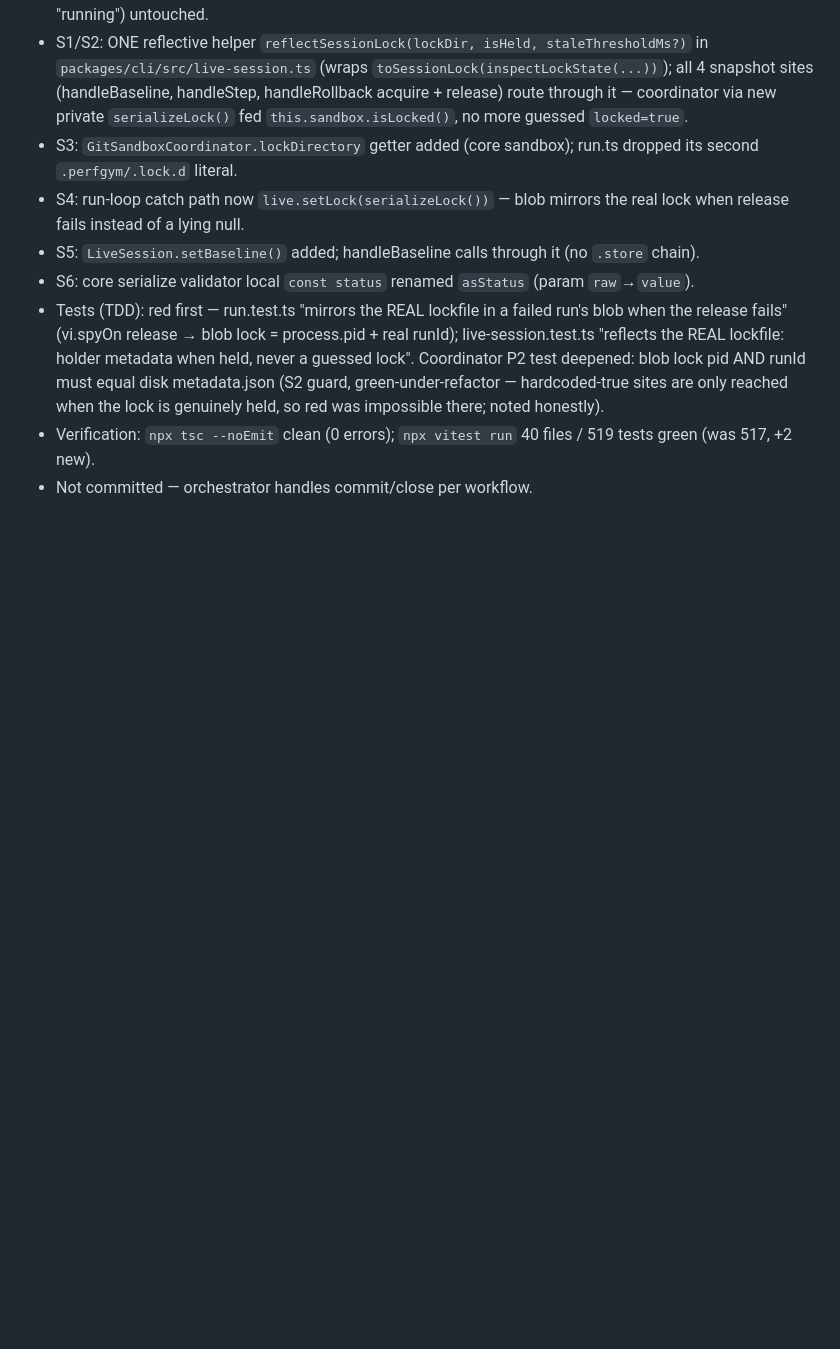
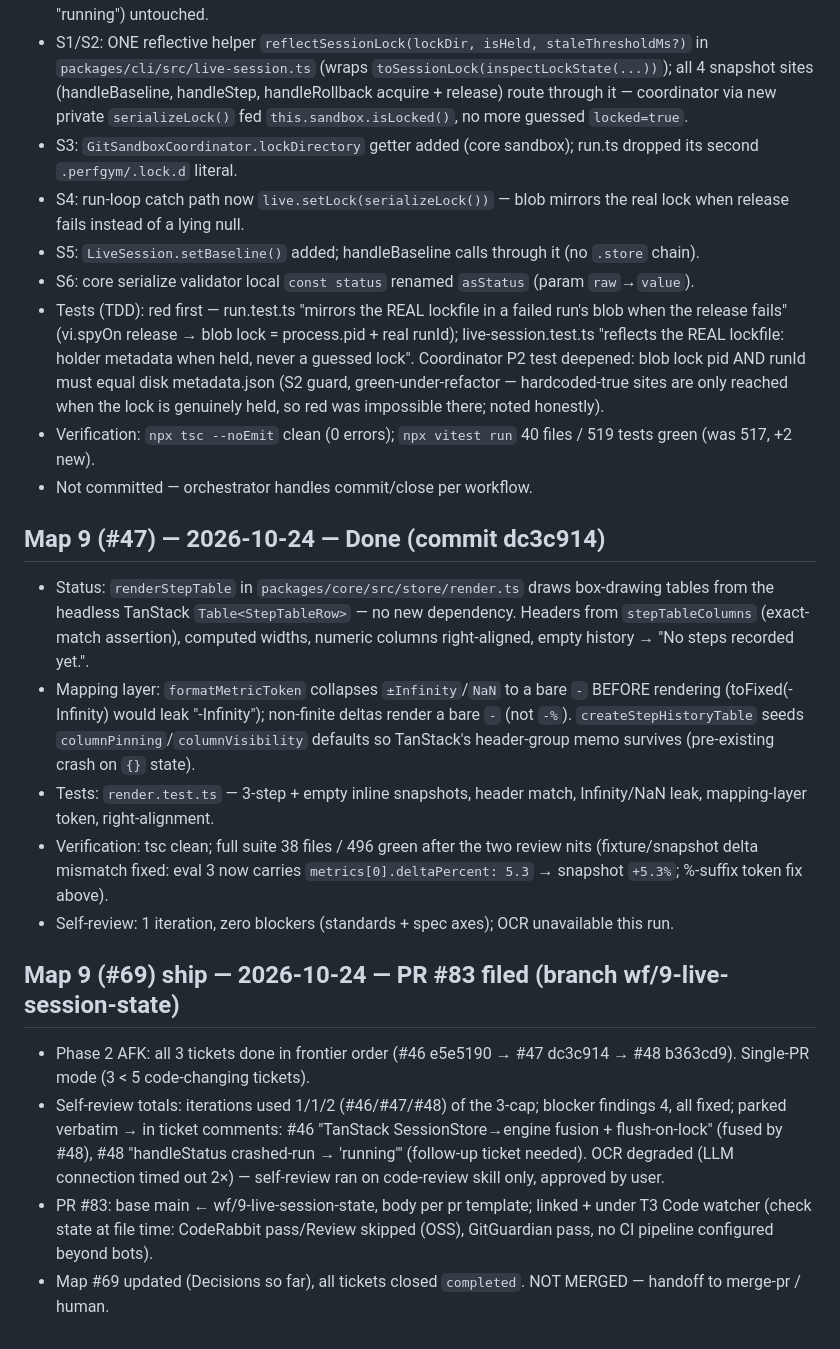
Before and after one commit to parth5012/perfgym, a Markdown page: LOG.md, the part around the change. Drawn GitHub-style; blank space fills up the shorter version.

Commit message:
docs: log Map 9 (#69) AFK iteration + PR-83 ship notes

```diff
--- a/LOG.md
+++ b/LOG.md
@@ -262,3 +262,16 @@ TECH_DEBT: stateless MCP shim now tears down its per-call GitWorktreeDriver + ev
 - Tests (TDD): red first — run.test.ts "mirrors the REAL lockfile in a failed run's blob when the release fails" (vi.spyOn release → blob lock = process.pid + real runId); live-session.test.ts "reflects the REAL lockfile: holder metadata when held, never a guessed lock". Coordinator P2 test deepened: blob lock pid AND runId must equal disk metadata.json (S2 guard, green-under-refactor — hardcoded-true sites are only reached when the lock is genuinely held, so red was impossible there; noted honestly).
 - Verification: `npx tsc --noEmit` clean (0 errors); `npx vitest run` 40 files / 519 tests green (was 517, +2 new).
 - Not committed — orchestrator handles commit/close per workflow.
+
+## Map 9 (#47) — 2026-10-24 — Done (commit dc3c914)
+- Status: `renderStepTable` in `packages/core/src/store/render.ts` draws box-drawing tables from the headless TanStack `Table<StepTableRow>` — no new dependency. Headers from `stepTableColumns` (exact-match assertion), computed widths, numeric columns right-aligned, empty history → "No steps recorded yet.".
+- Mapping layer: `formatMetricToken` collapses `±Infinity`/`NaN` to a bare `-` BEFORE rendering (toFixed(-Infinity) would leak "-Infinity"); non-finite deltas render a bare `-` (not `-%`). `createStepHistoryTable` seeds `columnPinning`/`columnVisibility` defaults so TanStack's header-group memo survives (pre-existing crash on `{}` state).
+- Tests: `render.test.ts` — 3-step + empty inline snapshots, header match, Infinity/NaN leak, mapping-layer token, right-alignment.
+- Verification: tsc clean; full suite 38 files / 496 green after the two review nits (fixture/snapshot delta mismatch fixed: eval 3 now carries `metrics[0].deltaPercent: 5.3` → snapshot `+5.3%`; %-suffix token fix above).
+- Self-review: 1 iteration, zero blockers (standards + spec axes); OCR unavailable this run.
+
+## Map 9 (#69) ship — 2026-10-24 — PR #83 filed (branch wf/9-live-session-state)
+- Phase 2 AFK: all 3 tickets done in frontier order (#46 e5e5190 → #47 dc3c914 → #48 b363cd9). Single-PR mode (3 < 5 code-changing tickets).
+- Self-review totals: iterations used 1/1/2 (#46/#47/#48) of the 3-cap; blocker findings 4, all fixed; parked verbatim → in ticket comments: #46 "TanStack SessionStore→engine fusion + flush-on-lock" (fused by #48), #48 "handleStatus crashed-run → 'running'" (follow-up ticket needed). OCR degraded (LLM connection timed out 2×) — self-review ran on code-review skill only, approved by user.
+- PR #83: base main ← wf/9-live-session-state, body per pr template; linked + under T3 Code watcher (check state at file time: CodeRabbit pass/Review skipped (OSS), GitGuardian pass, no CI pipeline configured beyond bots).
+- Map #69 updated (Decisions so far), all tickets closed `completed`. NOT MERGED — handoff to merge-pr / human.
```
